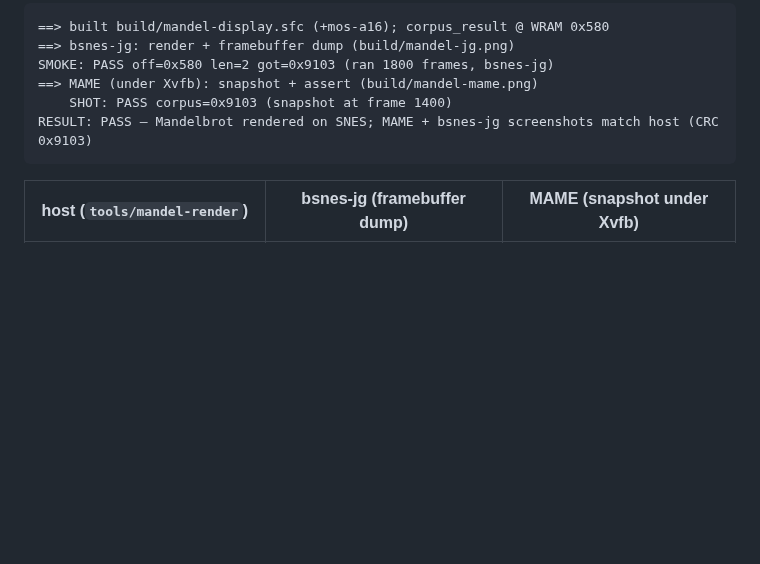
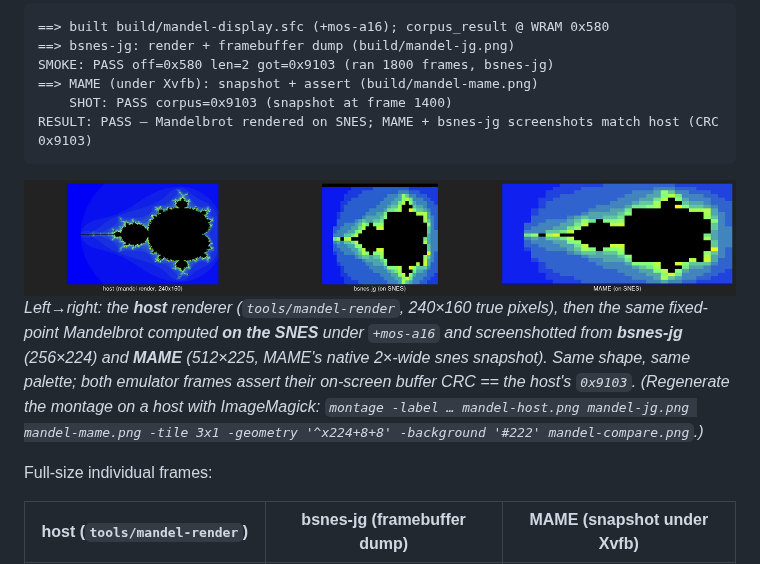
Before and after one commit to wbniv/llvm-mos-65816, a Markdown page: docs/plans/2026-06-24-snes-mandelbrot-beefy-demo.md, the part around the change. GitHub-like rendering; pictures changed too: docs/plans/screenshots/mandel-compare.png (added); blank space fills up the shorter version.

Commit message:
plan: add the host vs bsnes-jg vs MAME side-by-side montage to Track 2 results
Co-Authored-By: Claude Opus 4.8 (1M context) <noreply@anthropic.com>

````diff
--- a/docs/plans/2026-06-24-snes-mandelbrot-beefy-demo.md
+++ b/docs/plans/2026-06-24-snes-mandelbrot-beefy-demo.md
@@ -204,6 +204,16 @@ SMOKE: PASS off=0x580 len=2 got=0x9103 (ran 1800 frames, bsnes-jg)
 RESULT: PASS — Mandelbrot rendered on SNES; MAME + bsnes-jg screenshots match host (CRC 0x9103)
 ```
 
+<img src="screenshots/mandel-compare.png" width="900">
+
+*Left→right: the **host** renderer (`tools/mandel-render`, 240×160 true pixels), then the same fixed-point
+Mandelbrot computed **on the SNES** under `+mos-a16` and screenshotted from **bsnes-jg** (256×224) and **MAME**
+(512×225, MAME's native 2×-wide snes snapshot). Same shape, same palette; both emulator frames assert their
+on-screen buffer CRC == the host's `0x9103`. (Regenerate the montage on a host with ImageMagick:
+`montage -label … mandel-host.png mandel-jg.png mandel-mame.png -tile 3x1 -geometry '^x224+8+8' -background '#222' mandel-compare.png`.)*
+
+Full-size individual frames:
+
 | host (`tools/mandel-render`) | bsnes-jg (framebuffer dump) | MAME (snapshot under Xvfb) |
 |---|---|---|
 | <img src="screenshots/mandel-host.png" width="240"> | <img src="screenshots/mandel-jg.png" width="240"> | <img src="screenshots/mandel-mame.png" width="240"> |
````
